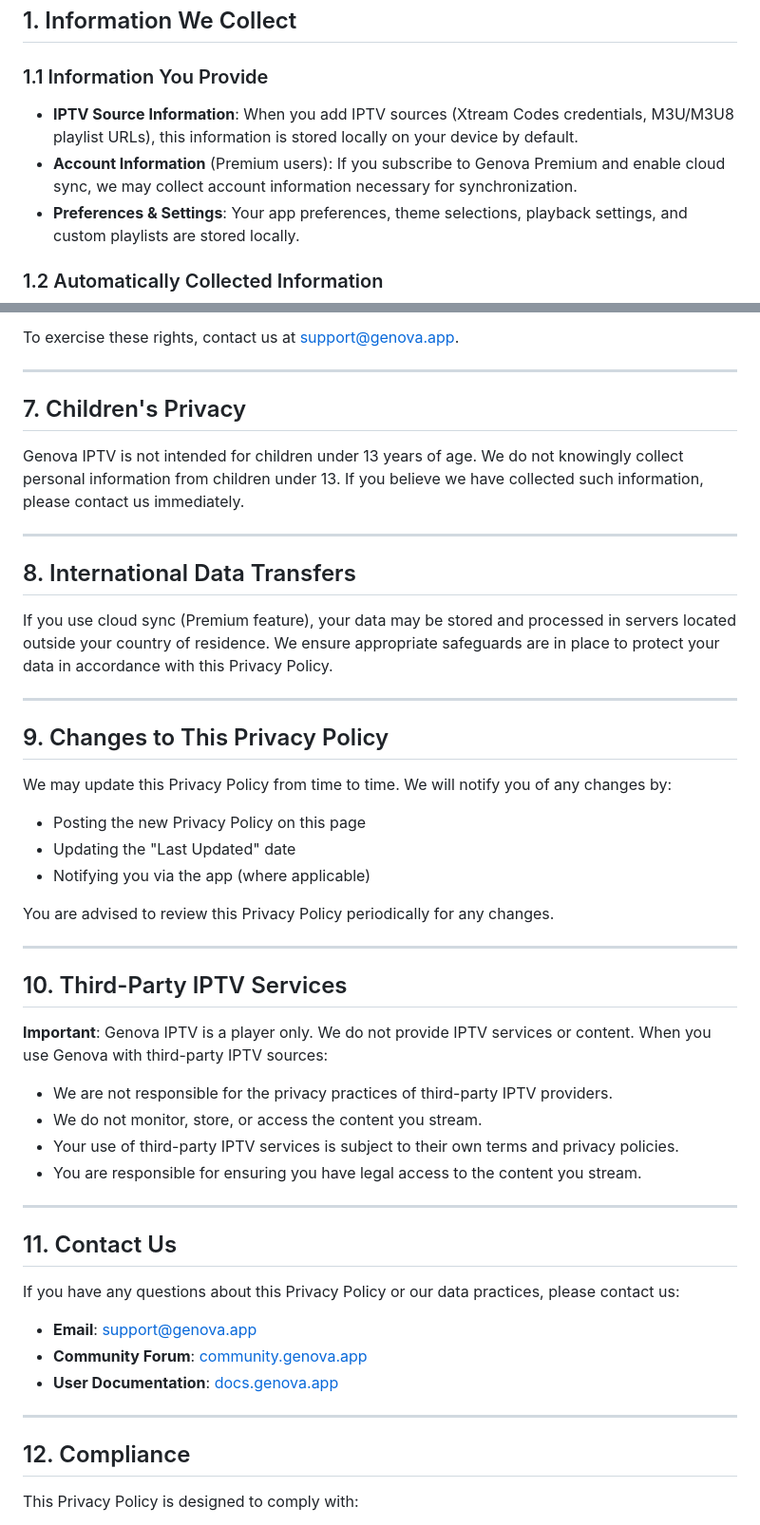
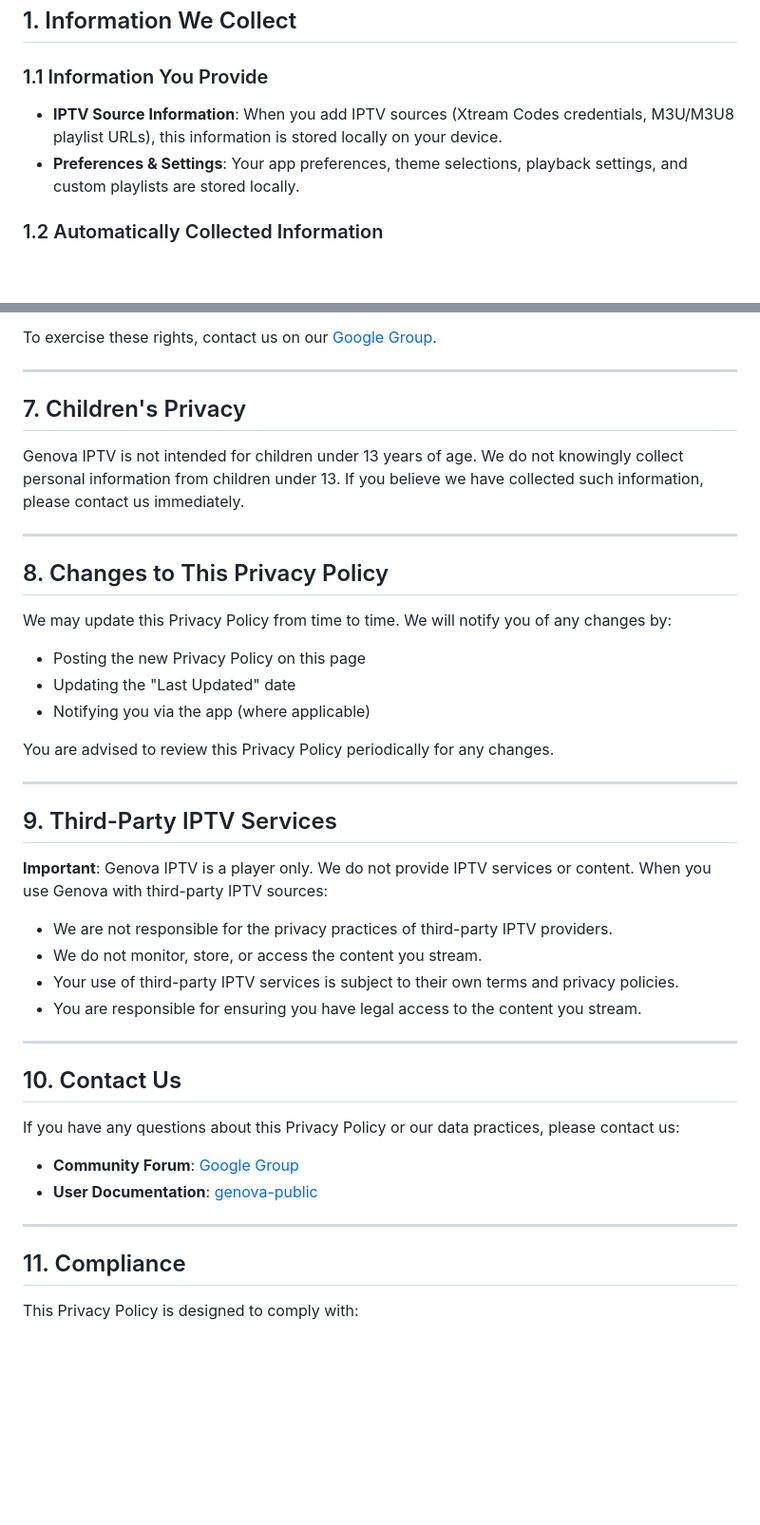
Before and after one commit to GenovaIPTV/genova-public, a Markdown page: docs/privacy-policy.md, 2 parts joined by grey strips. Shown at 95% size. GitHub-like rendering; blank space fills up the shorter version.

```diff
--- a/docs/privacy-policy.md
+++ b/docs/privacy-policy.md
@@ -16,8 +16,7 @@ By using Genova IPTV, you agree to the collection and use of information in acco
 
 ### 1.1 Information You Provide
 
-- **IPTV Source Information**: When you add IPTV sources (Xtream Codes credentials, M3U/M3U8 playlist URLs), this information is stored locally on your device by default.
-- **Account Information** (Premium users): If you subscribe to Genova Premium and enable cloud sync, we may collect account information necessary for synchronization.
+- **IPTV Source Information**: When you add IPTV sources (Xtream Codes credentials, M3U/M3U8 playlist URLs), this information is stored locally on your device.
 - **Preferences & Settings**: Your app preferences, theme selections, playback settings, and custom playlists are stored locally.
 
 ### 1.2 Automatically Collected Information
@@ -96,7 +80,7 @@ You have the following rights regarding your data:
 - **Data Export**: Export your playlists and settings (when technically feasible).
 - **Correction**: Correct inaccurate information.
 
-To exercise these rights, contact us at [support@genova.app](mailto:support@genova.app).
+To exercise these rights, contact us on our [Google Group](https://groups.google.com/g/genova-player).
 
 ---
 
@@ -106,13 +90,7 @@ Genova IPTV is not intended for children under 13 years of age. We do not knowin
 
 ---
 
-## 8. International Data Transfers
-
-If you use cloud sync (Premium feature), your data may be stored and processed in servers located outside your country of residence. We ensure appropriate safeguards are in place to protect your data in accordance with this Privacy Policy.
-
----
-
-## 9. Changes to This Privacy Policy
+## 8. Changes to This Privacy Policy
 
 We may update this Privacy Policy from time to time. We will notify you of any changes by:
 - Posting the new Privacy Policy on this page
@@ -123,7 +101,7 @@ You are advised to review this Privacy Policy periodically for any changes.
 
 ---
 
-## 10. Third-Party IPTV Services
+## 9. Third-Party IPTV Services
 
 **Important**: Genova IPTV is a player only. We do not provide IPTV services or content. When you use Genova with third-party IPTV sources:
 - We are not responsible for the privacy practices of third-party IPTV providers.
@@ -133,17 +111,16 @@ You are advised to review this Privacy Policy periodically for any changes.
 
 ---
 
-## 11. Contact Us
+## 10. Contact Us
 
 If you have any questions about this Privacy Policy or our data practices, please contact us:
 
-- **Email**: [support@genova.app](mailto:support@genova.app)
-- **Community Forum**: [community.genova.app](https://community.genova.app)
-- **User Documentation**: [docs.genova.app](https://docs.genova.app)
+- **Community Forum**: [Google Group](https://groups.google.com/g/genova-player)
+- **User Documentation**: [genova-public](https://github.com/GenovaIPTV/genova-public)
 
 ---
 
-## 12. Compliance
+## 11. Compliance
 
 This Privacy Policy is designed to comply with:
 - **GDPR** (General Data Protection Regulation) for users in the European Union
```
Also changed, not shown: other parts of docs/privacy-policy.md (+6 -21 lines).
